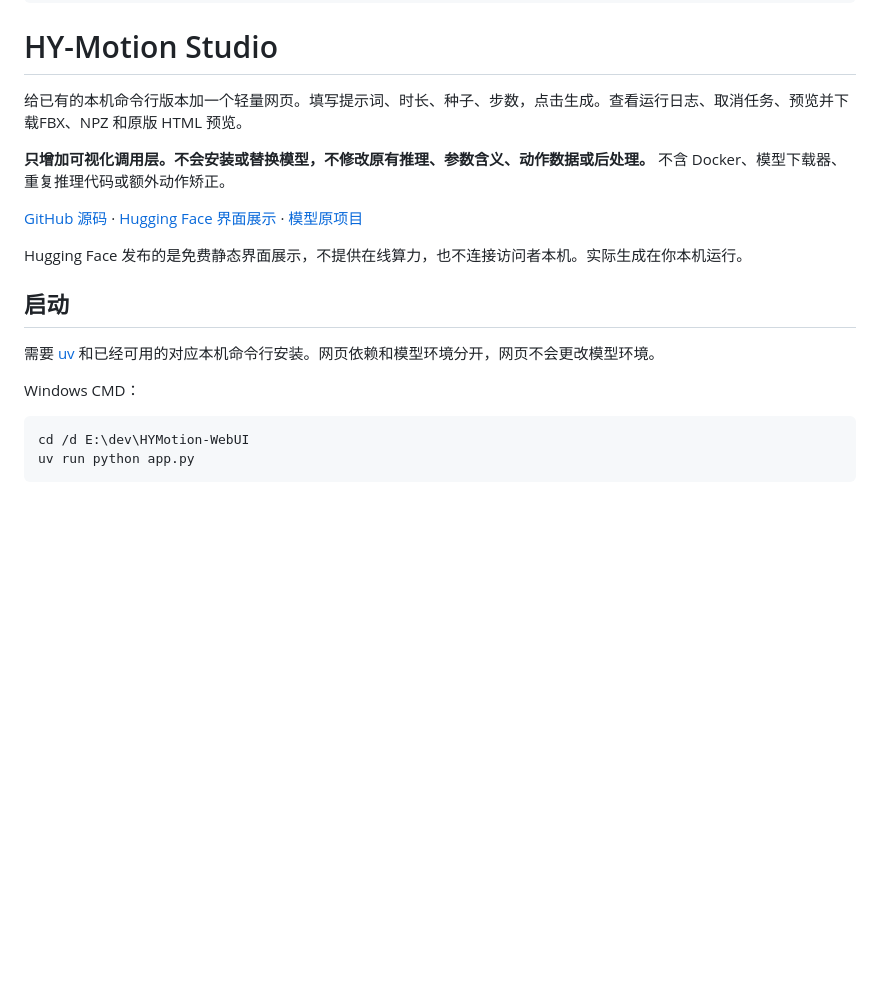
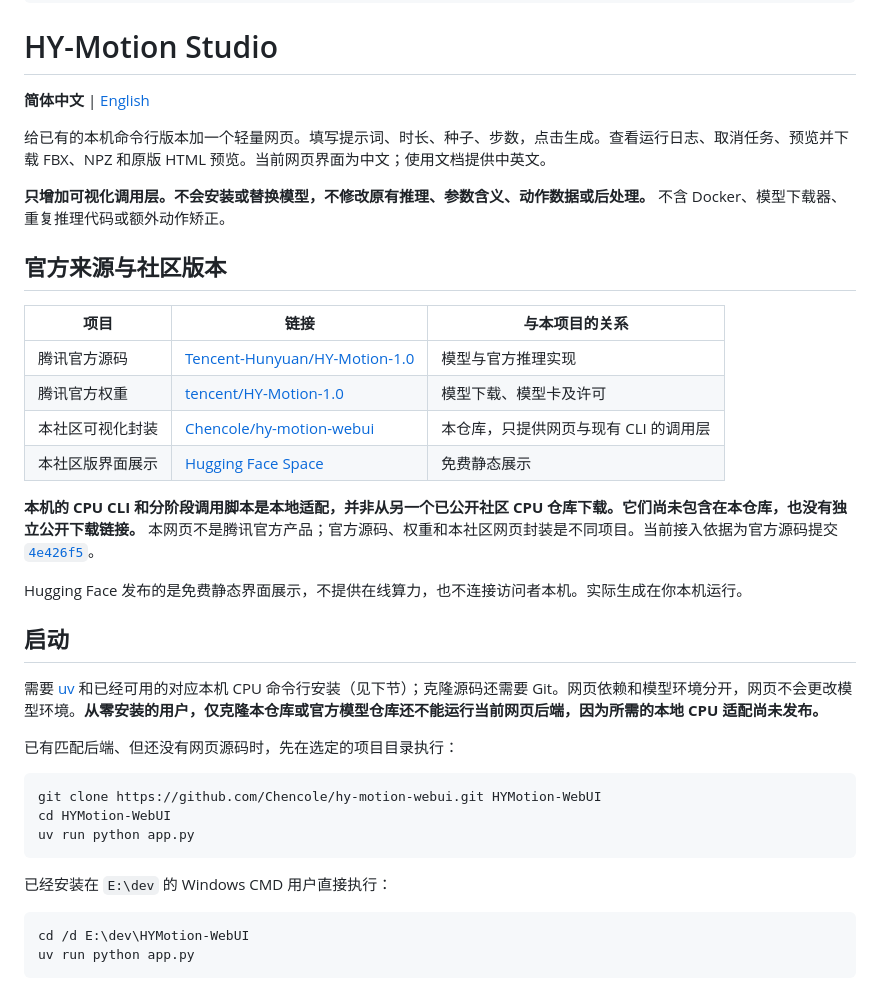
Before and after one commit to Chencole/hy-motion-webui, a Markdown page: README.md, the part around one of its changes. GitHub-like rendering; blank space fills up the shorter version.

````diff
--- a/README.md
+++ b/README.md
@@ -12,19 +12,38 @@ short_description: Visual controls for an existing local motion backend.
 
 # HY-Motion Studio
 
-给已有的本机命令行版本加一个轻量网页。填写提示词、时长、种子、步数，点击生成。查看运行日志、取消任务、预览并下载FBX、NPZ 和原版 HTML 预览。
+**简体中文** | [English](README.en.md)
+
+给已有的本机命令行版本加一个轻量网页。填写提示词、时长、种子、步数，点击生成。查看运行日志、取消任务、预览并下载 FBX、NPZ 和原版 HTML 预览。当前网页界面为中文；使用文档提供中英文。
 
 **只增加可视化调用层。不会安装或替换模型，不修改原有推理、参数含义、动作数据或后处理。** 不含 Docker、模型下载器、重复推理代码或额外动作矫正。
 
-[GitHub 源码](https://github.com/Chencole/hy-motion-webui) · [Hugging Face 界面展示](https://huggingface.co/spaces/coooooooai/hy-motion-webui) · [模型原项目](https://github.com/Tencent-Hunyuan/HY-Motion-1.0)
+## 官方来源与社区版本
+
+| 项目 | 链接 | 与本项目的关系 |
+| --- | --- | --- |
+| 腾讯官方源码 | [Tencent-Hunyuan/HY-Motion-1.0](https://github.com/Tencent-Hunyuan/HY-Motion-1.0) | 模型与官方推理实现 |
+| 腾讯官方权重 | [tencent/HY-Motion-1.0](https://huggingface.co/tencent/HY-Motion-1.0) | 模型下载、模型卡及许可 |
+| 本社区可视化封装 | [Chencole/hy-motion-webui](https://github.com/Chencole/hy-motion-webui) | 本仓库，只提供网页与现有 CLI 的调用层 |
+| 本社区版界面展示 | [Hugging Face Space](https://huggingface.co/spaces/coooooooai/hy-motion-webui) | 免费静态展示 |
+
+**本机的 CPU CLI 和分阶段调用脚本是本地适配，并非从另一个已公开社区 CPU 仓库下载。它们尚未包含在本仓库，也没有独立公开下载链接。** 本网页不是腾讯官方产品；官方源码、权重和本社区网页封装是不同项目。当前接入依据为官方源码提交 [`4e426f5`](https://github.com/Tencent-Hunyuan/HY-Motion-1.0/tree/4e426f5a1021cbcf7f375458c37b840ee7225229)。
 
 Hugging Face 发布的是免费静态界面展示，不提供在线算力，也不连接访问者本机。实际生成在你本机运行。
 
 ## 启动
 
-需要 [uv](https://docs.astral.sh/uv/getting-started/installation/) 和已经可用的对应本机命令行安装。网页依赖和模型环境分开，网页不会更改模型环境。
+需要 [uv](https://docs.astral.sh/uv/getting-started/installation/) 和已经可用的对应本机 CPU 命令行安装（见下节）；克隆源码还需要 Git。网页依赖和模型环境分开，网页不会更改模型环境。**从零安装的用户，仅克隆本仓库或官方模型仓库还不能运行当前网页后端，因为所需的本地 CPU 适配尚未发布。**
 
-Windows CMD：
+已有匹配后端、但还没有网页源码时，先在选定的项目目录执行：
+
+```sh
+git clone https://github.com/Chencole/hy-motion-webui.git HYMotion-WebUI
+cd HYMotion-WebUI
+uv run python app.py
+```
+
+已经安装在 `E:\dev` 的 Windows CMD 用户直接执行：
 
 ```cmd
 cd /d E:\dev\HYMotion-WebUI
````
Also changed, not shown: other parts of README.md (+28 -2 lines), README.en.md (added, +93 -0 lines).
